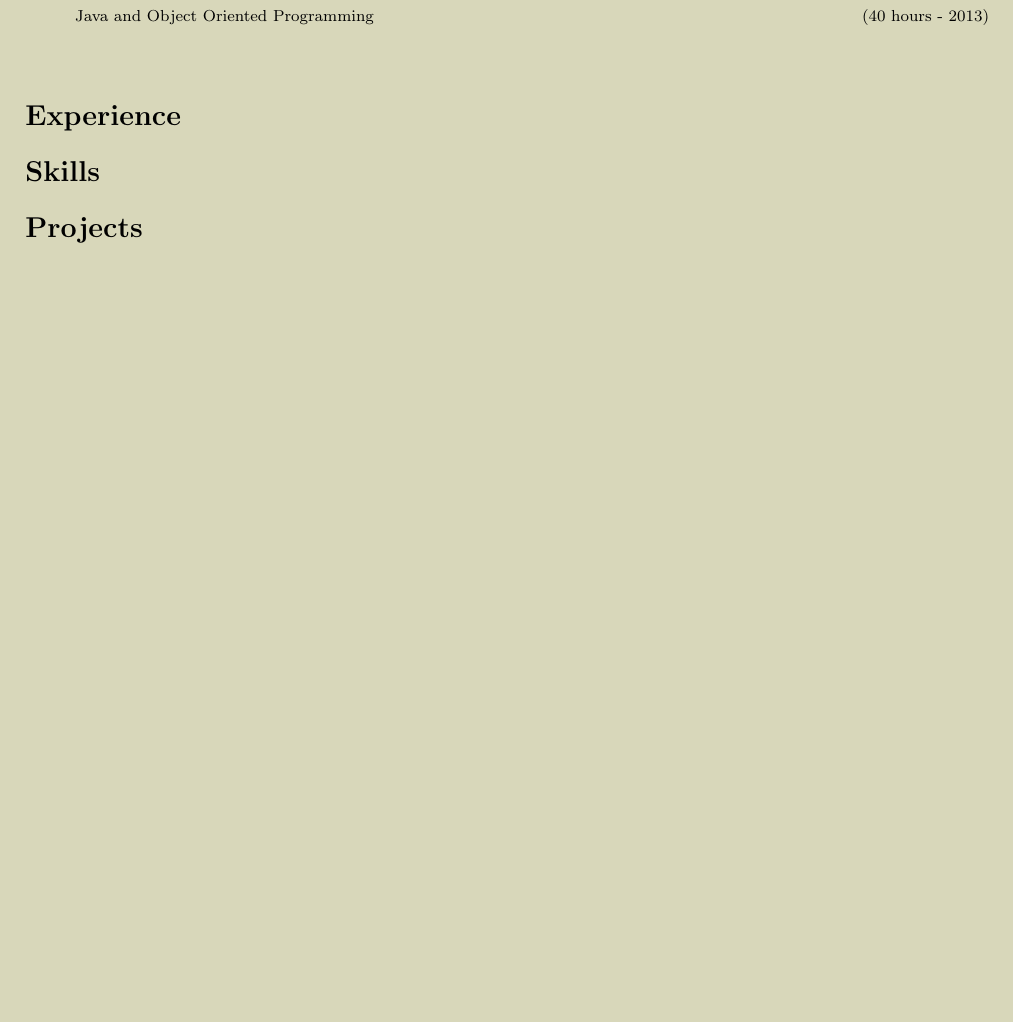
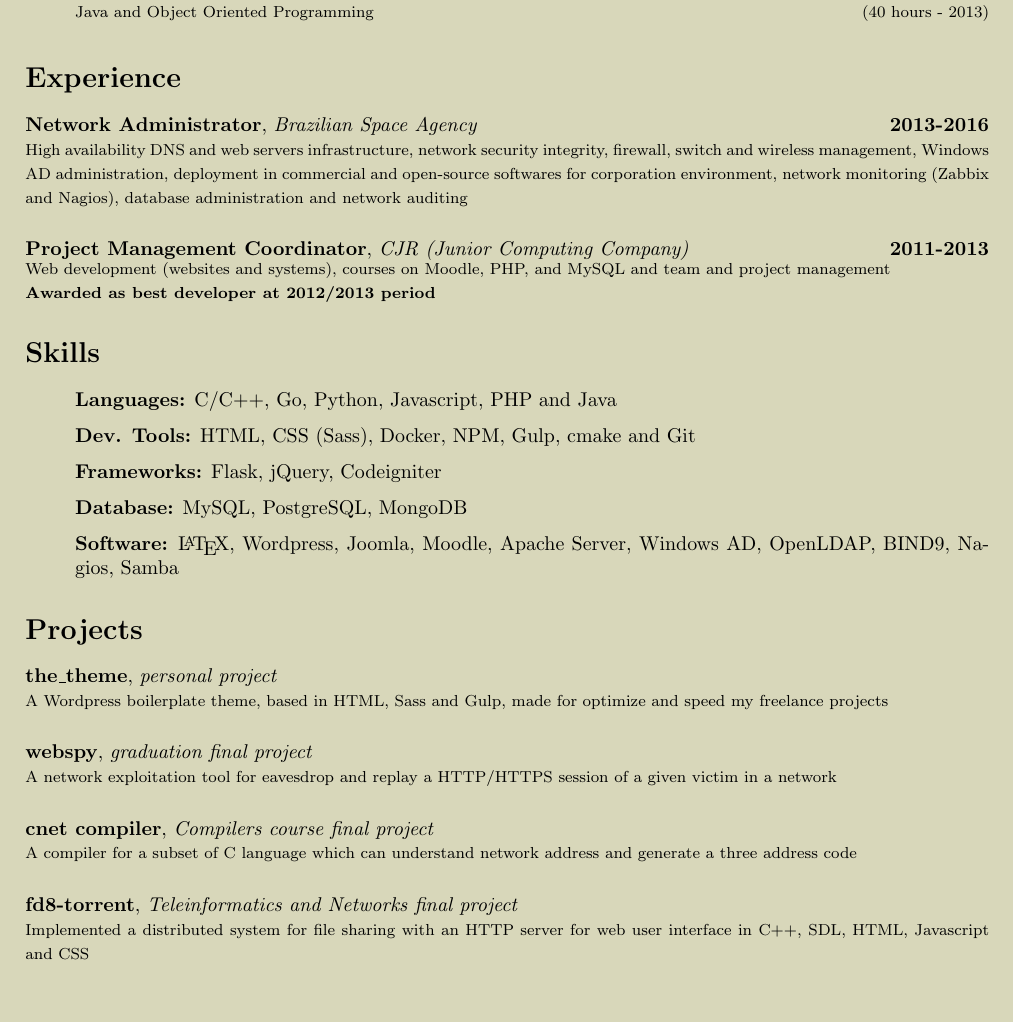
Before and after one commit to rodopoulos/cv, a LaTeX CV (main.tex, which reads cv.cls): part of the page, cut so that both start at the same text, the shorter picture padded with empty space. Compiled offline with pdfLaTeX.

Commit message:
Completed all data

```diff
--- a/cv.cls
+++ b/cv.cls
@@ -10,9 +10,10 @@
 \RequirePackage{hyperref}
 
 \hypersetup{
-  colorlinks = false,
-  allbordercolors = {0 0 0},
-  pdfborderstyle = {/S/U/W 1.2}%
+  hidelinks = true,
+  % colorlinks = false,
+  % allbordercolors = {0 0 0},
+  % pdfborderstyle = {/S/U/W 1.2}%
 }
 
 % Adding new definition commands
--- a/main.tex
+++ b/main.tex
@@ -1,4 +1,5 @@
 \documentclass{cv}
+\pagenumbering{gobble}
 
 % My info
 \title{Curriculum Vitae}
@@ -31,9 +32,45 @@
       \item[] Java and Object Oriented Programming \hfill (40 hours - 2013)
     \end{itemize}
   \end{chronoitem}
-
+  \vspace{-.5cm}
 
   \section{Experience}
+  \begin{chronoitem}
+    {Network Administrator}{Brazilian Space Agency}{2013-2016}
+    High availability DNS and web servers infrastructure, network security integrity, firewall, switch and wireless management, Windows AD administration, deployment in commercial and open-source softwares for corporation environment, network monitoring (Zabbix and Nagios), database administration and network auditing
+  \end{chronoitem}
+
+  \begin{chronoitem}
+    {Project Management Coordinator}{CJR (Junior Computing Company)}{2011-2013}
+    Web development (websites and systems), courses on Moodle, PHP, and MySQL and team and project management \par
+    \textbf{Awarded as best developer at 2012/2013 period}
+  \end{chronoitem}
+  \vspace{-.5cm}
+
   \section{Skills}
+  \begin{itemize}
+    \item[] \textbf{Languages:} C/C++, Go, Python, Javascript, PHP and Java
+    \item[] \textbf{Dev. Tools:} HTML, CSS (Sass), Docker, NPM, Gulp, cmake and Git
+    \item[] \textbf{Frameworks:} Flask, jQuery, Codeigniter
+    \item[] \textbf{Database:} MySQL, PostgreSQL, MongoDB
+    \item[] \textbf{Software:} \LaTeX, Wordpress, Joomla, Moodle, Apache Server, Windows AD, OpenLDAP, BIND9, Nagios, Samba
+  \end{itemize}
+
   \section{Projects}
+  \begin{chronoitem}{the\_theme}{personal project}{}
+    A Wordpress boilerplate theme, based in HTML, Sass and Gulp, made for optimize and speed my freelance projects
+  \end{chronoitem}
+
+  \begin{chronoitem}{webspy}{graduation final project}{}
+    A network exploitation tool for eavesdrop and replay a HTTP/HTTPS session of a given victim in a network
+  \end{chronoitem}
+
+  \begin{chronoitem}{cnet compiler}{Compilers course final project}{}
+    A compiler for a subset of C language which can understand network address and generate a three address code
+  \end{chronoitem}
+
+  \begin{chronoitem}{fd8-torrent}{Teleinformatics and Networks final project}{}
+    Implemented a distributed system for file sharing with an HTTP server for web user interface in C++, SDL, HTML, Javascript and CSS
+  \end{chronoitem}
+
 \end{document}
```
